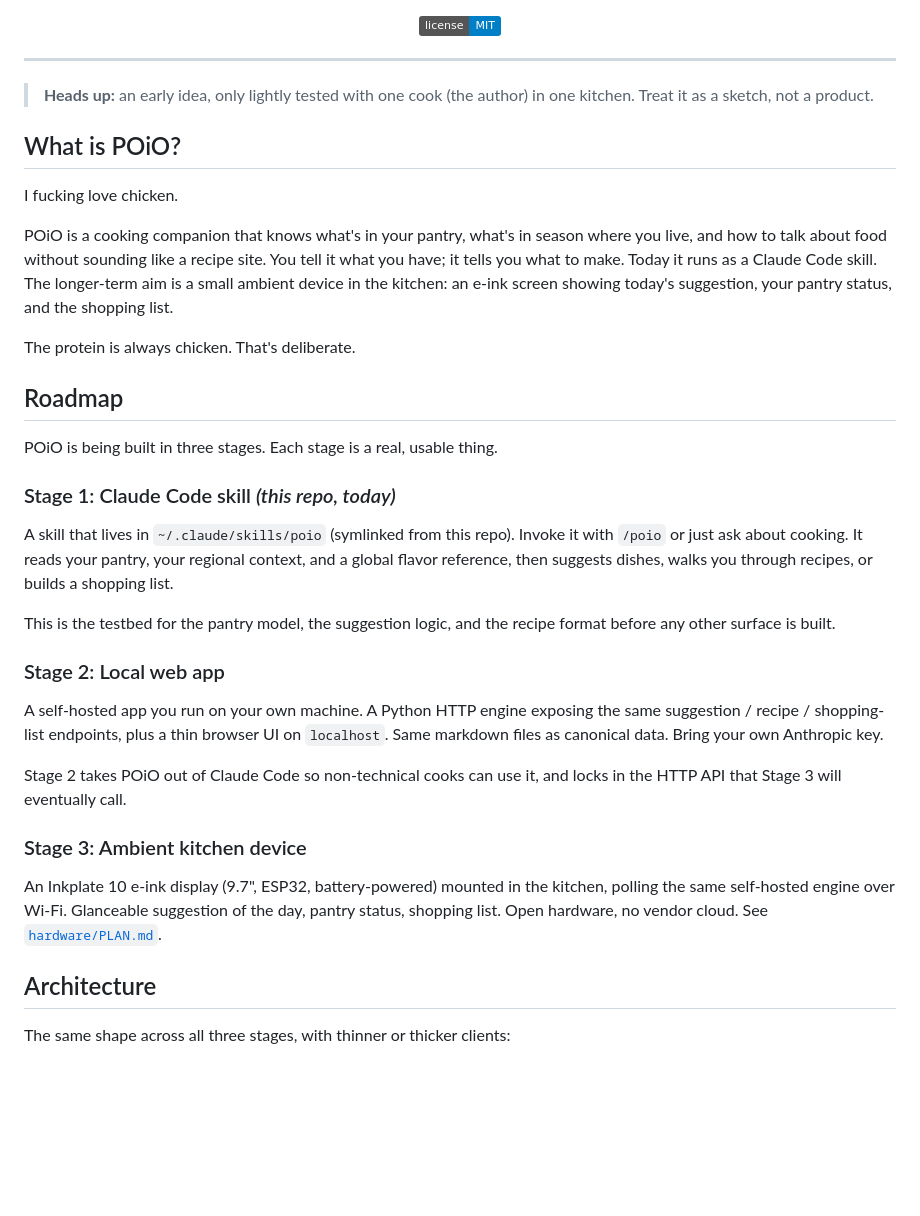
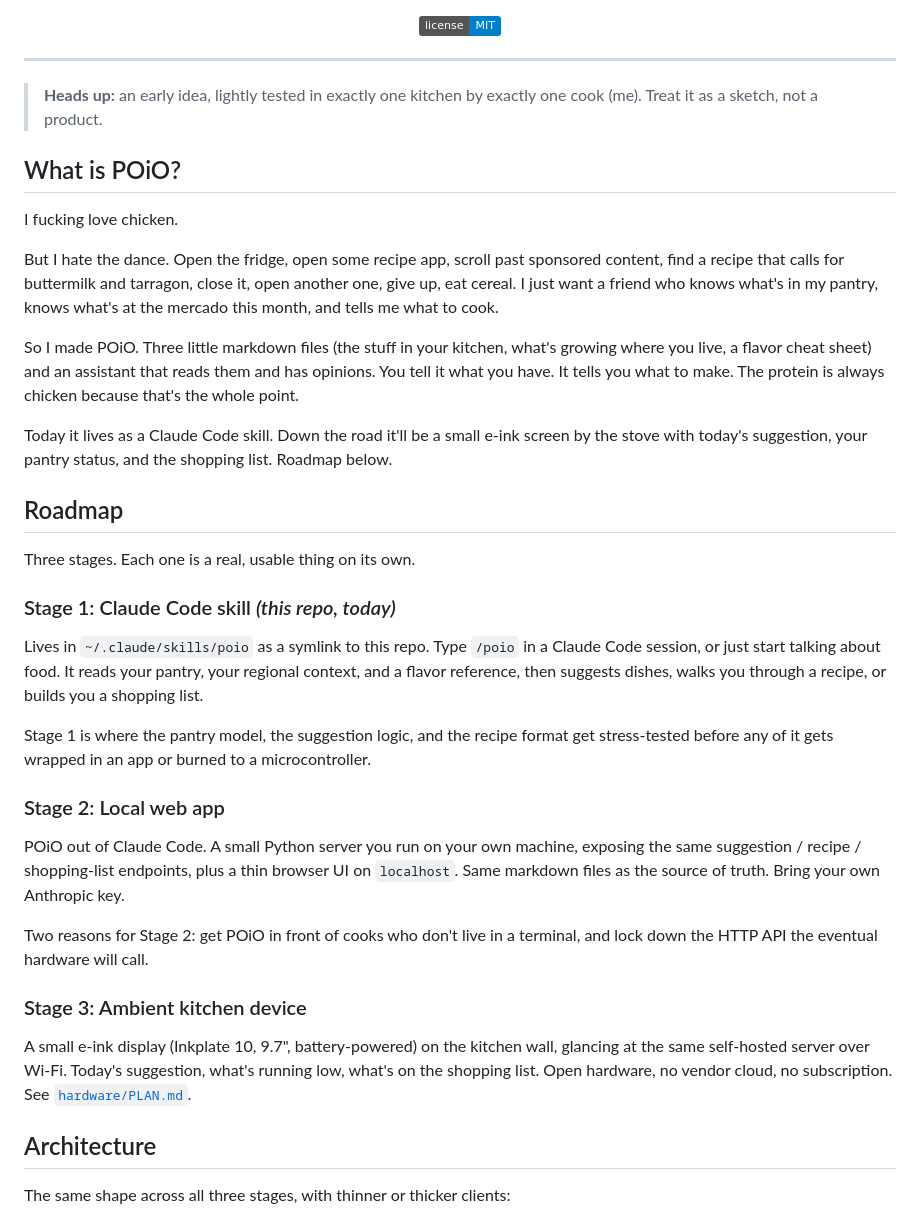
Before and after one commit to JaimeOrtegaxyz/POiO, a Markdown page: README.md, the part around the change. GitHub-like rendering; badges without logos; blank space fills up the shorter version.

Commit message:
Rewrite README intro and stage descriptions in a more personal voice
The previous opener read like a product blurb ("POiO is a cooking
companion that knows what's in your pantry..."). Replaced with a
first-person frustration story that matches the voice of my other
repos, then loosened the stage descriptions in the same direction.

Co-Authored-By: Claude Opus 4.7 (1M context) <noreply@anthropic.com>

```diff
--- a/README.md
+++ b/README.md
@@ -14,35 +14,37 @@
 
 ---
 
-> **Heads up:** an early idea, only lightly tested with one cook (the author) in one kitchen. Treat it as a sketch, not a product.
+> **Heads up:** an early idea, lightly tested in exactly one kitchen by exactly one cook (me). Treat it as a sketch, not a product.
 
 ## What is POiO?
 
 I fucking love chicken.
 
-POiO is a cooking companion that knows what's in your pantry, what's in season where you live, and how to talk about food without sounding like a recipe site. You tell it what you have; it tells you what to make. Today it runs as a Claude Code skill. The longer-term aim is a small ambient device in the kitchen: an e-ink screen showing today's suggestion, your pantry status, and the shopping list.
+But I hate the dance. Open the fridge, open some recipe app, scroll past sponsored content, find a recipe that calls for buttermilk and tarragon, close it, open another one, give up, eat cereal. I just want a friend who knows what's in my pantry, knows what's at the mercado this month, and tells me what to cook.
 
-The protein is always chicken. That's deliberate.
+So I made POiO. Three little markdown files (the stuff in your kitchen, what's growing where you live, a flavor cheat sheet) and an assistant that reads them and has opinions. You tell it what you have. It tells you what to make. The protein is always chicken because that's the whole point.
+
+Today it lives as a Claude Code skill. Down the road it'll be a small e-ink screen by the stove with today's suggestion, your pantry status, and the shopping list. Roadmap below.
 
 ## Roadmap
 
-POiO is being built in three stages. Each stage is a real, usable thing.
+Three stages. Each one is a real, usable thing on its own.
 
 ### Stage 1: Claude Code skill *(this repo, today)*
 
-A skill that lives in `~/.claude/skills/poio` (symlinked from this repo). Invoke it with `/poio` or just ask about cooking. It reads your pantry, your regional context, and a global flavor reference, then suggests dishes, walks you through recipes, or builds a shopping list.
+Lives in `~/.claude/skills/poio` as a symlink to this repo. Type `/poio` in a Claude Code session, or just start talking about food. It reads your pantry, your regional context, and a flavor reference, then suggests dishes, walks you through a recipe, or builds you a shopping list.
 
-This is the testbed for the pantry model, the suggestion logic, and the recipe format before any other surface is built.
+Stage 1 is where the pantry model, the suggestion logic, and the recipe format get stress-tested before any of it gets wrapped in an app or burned to a microcontroller.
 
 ### Stage 2: Local web app
 
-A self-hosted app you run on your own machine. A Python HTTP engine exposing the same suggestion / recipe / shopping-list endpoints, plus a thin browser UI on `localhost`. Same markdown files as canonical data. Bring your own Anthropic key.
+POiO out of Claude Code. A small Python server you run on your own machine, exposing the same suggestion / recipe / shopping-list endpoints, plus a thin browser UI on `localhost`. Same markdown files as the source of truth. Bring your own Anthropic key.
 
-Stage 2 takes POiO out of Claude Code so non-technical cooks can use it, and locks in the HTTP API that Stage 3 will eventually call.
+Two reasons for Stage 2: get POiO in front of cooks who don't live in a terminal, and lock down the HTTP API the eventual hardware will call.
 
 ### Stage 3: Ambient kitchen device
 
-An Inkplate 10 e-ink display (9.7", ESP32, battery-powered) mounted in the kitchen, polling the same self-hosted engine over Wi-Fi. Glanceable suggestion of the day, pantry status, shopping list. Open hardware, no vendor cloud. See [`hardware/PLAN.md`](hardware/PLAN.md).
+A small e-ink display (Inkplate 10, 9.7", battery-powered) on the kitchen wall, glancing at the same self-hosted server over Wi-Fi. Today's suggestion, what's running low, what's on the shopping list. Open hardware, no vendor cloud, no subscription. See [`hardware/PLAN.md`](hardware/PLAN.md).
 
 ## Architecture
 
```
